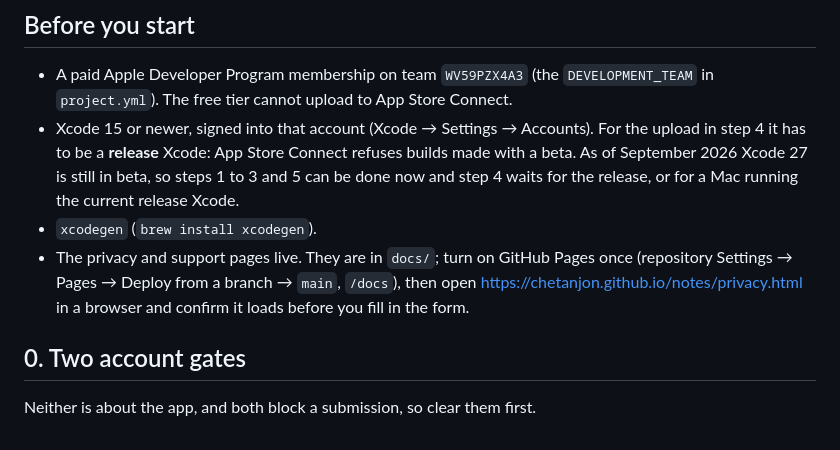
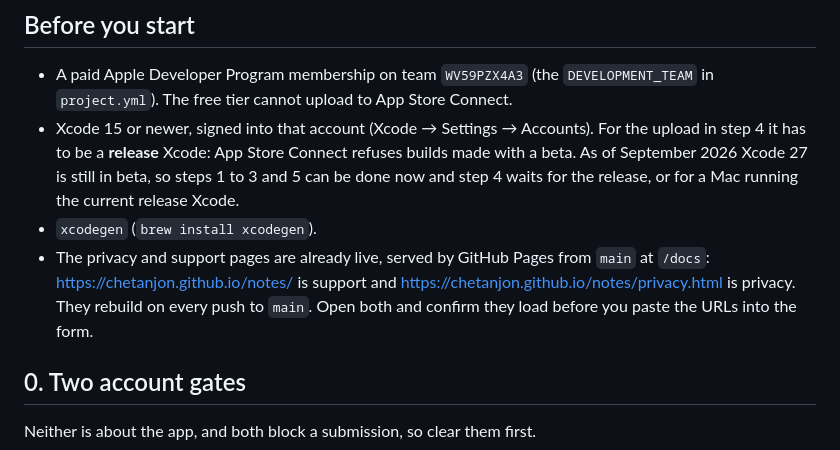
Before and after one commit to chetanjon/notes, a Markdown page: AppStore/SUBMISSION.md, the part around the change. Drawn GitHub-style.

Commit message:
The pages are already up, so the checklist stops asking for them (#52)
GitHub Pages is on for `main` at `/docs` and both pages return 200:
https://chetanjon.github.io/notes/ and .../privacy.html. Two documents
still told the next person to turn it on.

`HANDOVER.md` drops it from what is left before the store, which now
reads: the CloudKit schema, five screenshots, the listing, the version
bump and the archive. `AppStore/SUBMISSION.md` keeps the entry but as a
statement of where the pages are, with both URLs and the note that they
rebuild on every push, and asks only that they be opened before their
URLs go into the form.

Documentation only.


Claude-Session: https://claude.ai/code/session_01A3v9ifQvuqgoV2stUUcRTs

Co-authored-by: Claude Opus 5 (1M context) <noreply@anthropic.com>

```diff
--- a/AppStore/SUBMISSION.md
+++ b/AppStore/SUBMISSION.md
@@ -14,10 +14,11 @@ text the forms ask for.
   still in beta, so steps 1 to 3 and 5 can be done now and step 4 waits for
   the release, or for a Mac running the current release Xcode.
 - `xcodegen` (`brew install xcodegen`).
-- The privacy and support pages live. They are in `docs/`; turn on GitHub
-  Pages once (repository Settings → Pages → Deploy from a branch → `main`,
-  `/docs`), then open https://chetanjon.github.io/notes/privacy.html in a
-  browser and confirm it loads before you fill in the form.
+- The privacy and support pages are already live, served by GitHub Pages from
+  `main` at `/docs`: https://chetanjon.github.io/notes/ is support and
+  https://chetanjon.github.io/notes/privacy.html is privacy. They rebuild on
+  every push to `main`. Open both and confirm they load before you paste the
+  URLs into the form.
 
 ## 0. Two account gates
 
```
Also changed, not shown: HANDOVER.md (+0 -2 lines).
